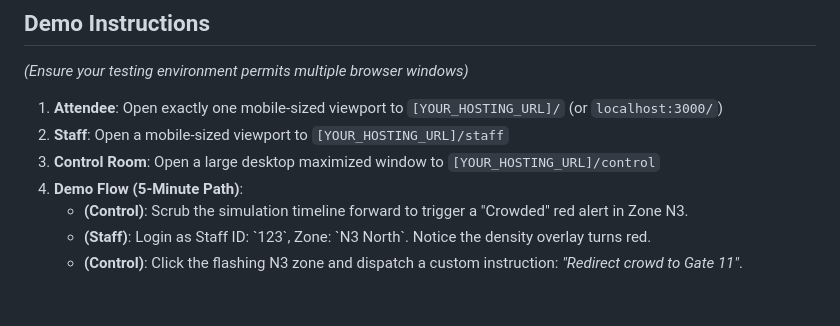
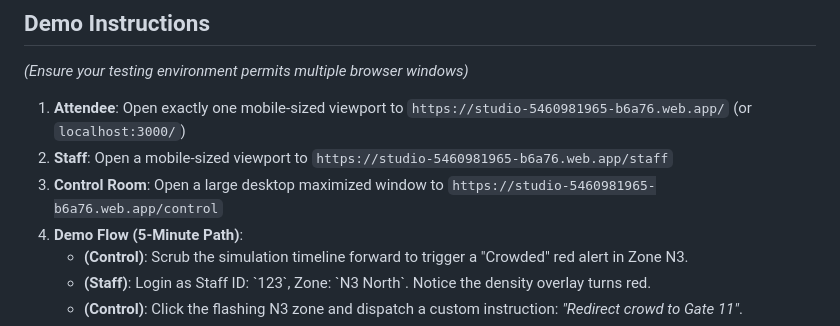
Before and after one commit to chparam612/Event_flow, a Markdown page: README.md, the part around the change. GitHub-like rendering; blank space fills up the shorter version.

Commit message:
docs: replace hosting URL placeholders with live Firebase URL

```diff
--- a/README.md
+++ b/README.md
@@ -50,9 +50,9 @@ EventFlow operates concurrently across a highly-resilient, three-panel topology:
 ## Demo Instructions
 *(Ensure your testing environment permits multiple browser windows)*
 
-1. **Attendee**: Open exactly one mobile-sized viewport to `[YOUR_HOSTING_URL]/` (or `localhost:3000/`)
-2. **Staff**: Open a mobile-sized viewport to `[YOUR_HOSTING_URL]/staff`
-3. **Control Room**: Open a large desktop maximized window to `[YOUR_HOSTING_URL]/control`
+1. **Attendee**: Open exactly one mobile-sized viewport to `https://studio-5460981965-b6a76.web.app/` (or `localhost:3000/`)
+2. **Staff**: Open a mobile-sized viewport to `https://studio-5460981965-b6a76.web.app/staff`
+3. **Control Room**: Open a large desktop maximized window to `https://studio-5460981965-b6a76.web.app/control`
 4. **Demo Flow (5-Minute Path)**:
    * **(Control)**: Scrub the simulation timeline forward to trigger a "Crowded" red alert in Zone N3.
    * **(Staff)**: Login as Staff ID: \`123\`, Zone: \`N3 North\`. Notice the density overlay turns red.
```
